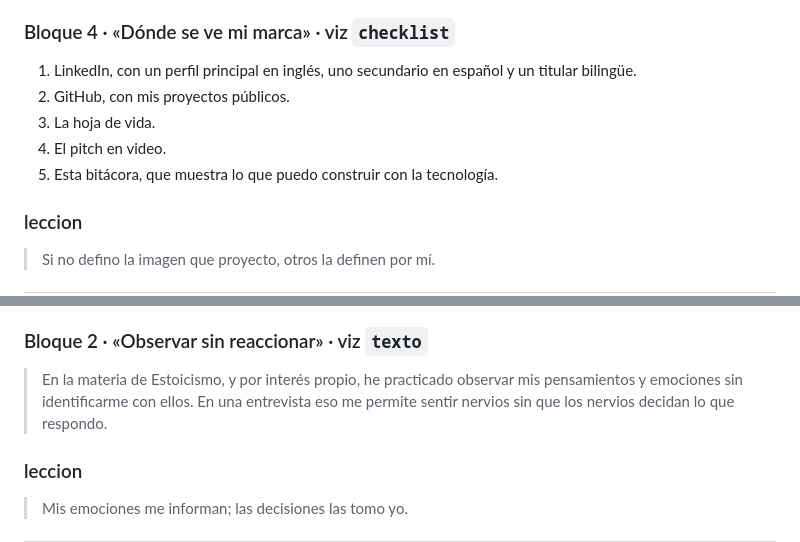
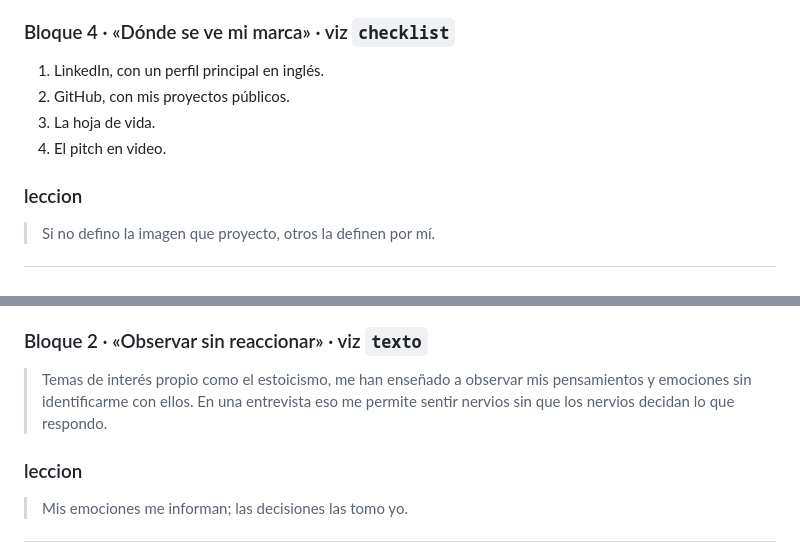
Before and after one commit to Heiner1905/bitacora-pdp, a Markdown page: docs/CONTENIDO-SEMANAS-06-14.md, 2 parts joined by grey strips. Drawn GitHub-style.

```diff
--- a/docs/CONTENIDO-SEMANAS-06-14.md
+++ b/docs/CONTENIDO-SEMANAS-06-14.md
@@ -212,11 +212,10 @@ Guía: ¿Qué imagen quiero proyectar en el mundo laboral?
 
 ### Bloque 4 · «Dónde se ve mi marca» · viz `checklist`
 
-1. LinkedIn, con un perfil principal en inglés, uno secundario en español y un titular bilingüe.
+1. LinkedIn, con un perfil principal en inglés.
 2. GitHub, con mis proyectos públicos.
 3. La hoja de vida.
 4. El pitch en video.
-5. Esta bitácora, que muestra lo que puedo construir con la tecnología.
 
 ### leccion
 
@@ -362,7 +361,7 @@ Guía: ¿Qué emociones están presentes en mí en este momento de preparación
 
 ### Bloque 2 · «Observar sin reaccionar» · viz `texto`
 
-> En la materia de Estoicismo, y por interés propio, he practicado observar mis pensamientos y emociones sin identificarme con ellos. En una entrevista eso me permite sentir nervios sin que los nervios decidan lo que respondo.
+> Temas de interés propio como el estoicismo, me han enseñado a observar mis pensamientos y emociones sin identificarme con ellos. En una entrevista eso me permite sentir nervios sin que los nervios decidan lo que respondo.
 
 ### leccion
 
```
Also changed, not shown: docs/ESTADO-ACTUAL.md (+2 -1 lines).
